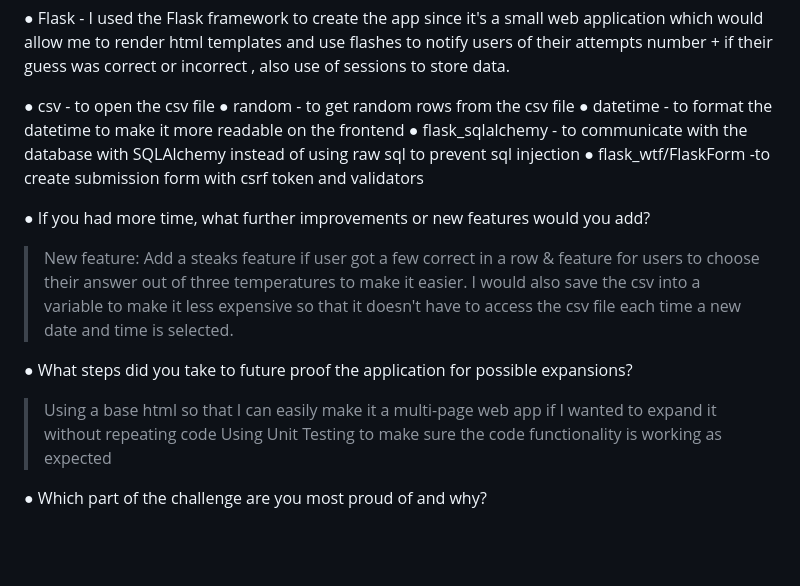
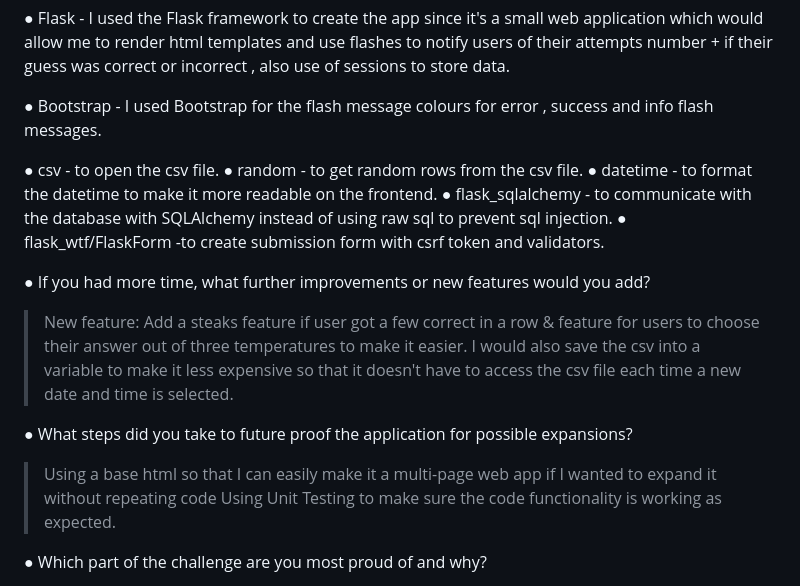
Before and after one commit to daniellaomokore/LondonTempGuess, a Markdown page: README.md, the part around the change. GitHub-like rendering; blank space fills up the shorter version.

```diff
--- a/README.md
+++ b/README.md
@@ -34,11 +34,13 @@
 
  ● Flask - I used the Flask framework to create the app since it's a small web application which would allow me to render html templates and use flashes to notify users of their attempts number + if their guess was correct or incorrect , also use of sessions to store data.
 
- ● csv - to open the csv file
- ● random - to get random rows from the csv file
- ● datetime - to format the datetime to make it more readable on the frontend
- ● flask_sqlalchemy - to communicate with the database with SQLAlchemy instead of using raw sql to prevent sql injection
- ● flask_wtf/FlaskForm -to create submission form with csrf token and validators
+ ● Bootstrap - I used Bootstrap for the flash message colours for error , success and info flash messages.
+
+ ● csv - to open the csv file.
+ ● random - to get random rows from the csv file.
+ ● datetime - to format the datetime to make it more readable on the frontend.
+ ● flask_sqlalchemy - to communicate with the database with SQLAlchemy instead of using raw sql to prevent sql injection.
+ ● flask_wtf/FlaskForm -to create submission form with csrf token and validators.
 
 
 ● If you had more time, what further improvements or new features would you add?
@@ -47,7 +49,7 @@
 
 ● What steps did you take to future proof the application for possible expansions?
 > Using a base html so that I can easily make it a multi-page web app if I wanted to expand it without repeating code
-Using Unit Testing to make sure the code functionality is working as expected
+Using Unit Testing to make sure the code functionality is working as expected.
 
 
 ● Which part of the challenge are you most proud of and why?
```
